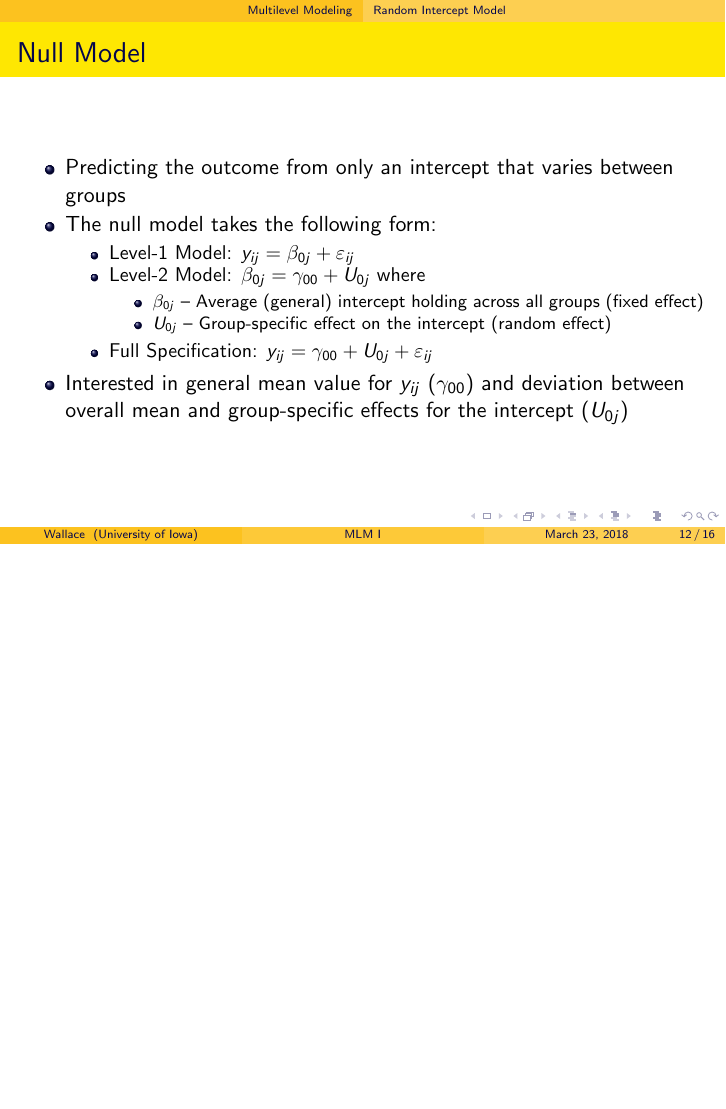
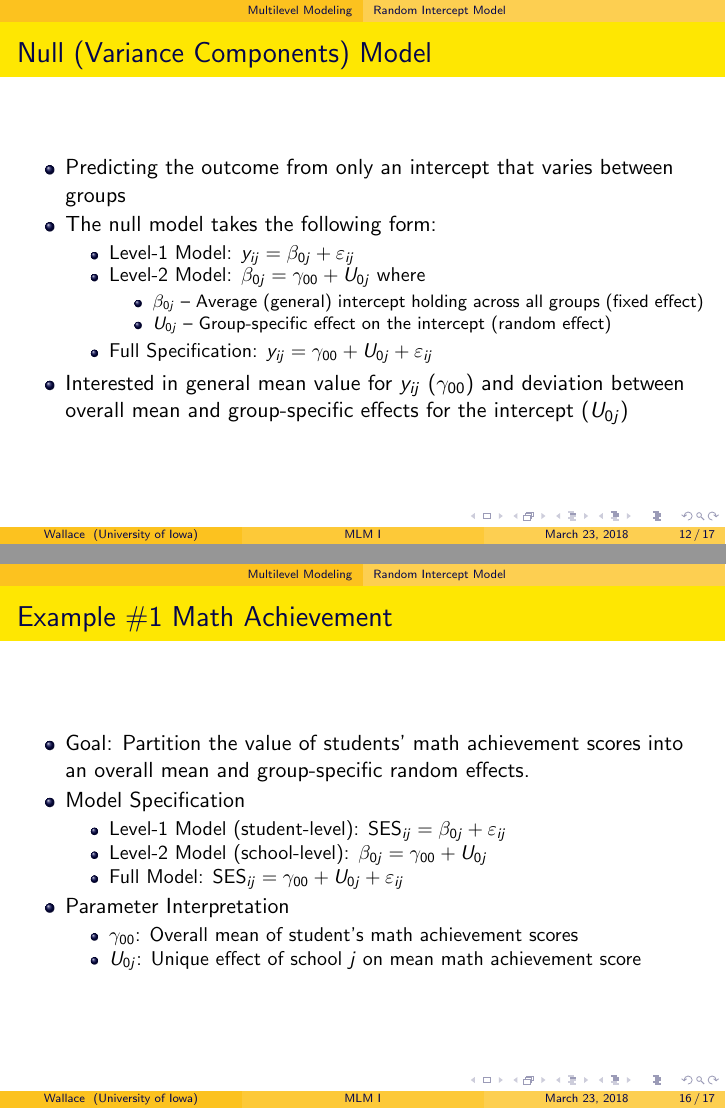
Before and after one commit to dwallc/Workshops, LaTeX slides (Multilevel Modeling I/Multilevel Modeling I.tex): page 12 of 16 before the commit and pages 12 and 16 of 17 after it, the two joined at a grey line, the shorter picture padded with empty space. Compiled offline with pdfLaTeX.

Commit message:
Changed example to math achievement scores

```diff
--- a/Multilevel Modeling I/Multilevel Modeling I.tex
+++ b/Multilevel Modeling I/Multilevel Modeling I.tex
@@ -148,7 +148,7 @@
 \subsection{Random Intercept Model}
 
 \begin{frame}
-	\frametitle{Null Model}
+	\frametitle{Null (Variance Components) Model}
 		\begin{itemize}
 			\item Predicting the outcome from only an intercept that varies between groups
 			\item The null model takes the following form:
@@ -199,6 +199,24 @@
 \end{frame}
 
 \begin{frame}
+	\frametitle{Example \#1 Math Achievement}
+		\begin{itemize}
+			\item Goal: Partition the value of students' math achievement scores into an overall mean and group-specific random effects.
+			\item Model Specification
+				\begin{itemize}
+					\item Level-1 Model (student-level): $\mbox{SES}_{ij}=\beta_{0j}+\varepsilon_{ij}$
+					\item Level-2 Model (school-level): $\beta_{0j}=\gamma_{00}+U_{0j}$
+					\item Full Model: $\mbox{SES}_{ij}=\gamma_{00}+U_{0j}+\varepsilon_{ij}$
+				\end{itemize}
+			\item Parameter Interpretation
+				\begin{itemize}
+					\item $\gamma_{00}$: Overall mean of student's math achievement scores
+					\item $U_{0j}$: Unique effect of school $j$ on mean math achievement score
+				\end{itemize}
+		\end{itemize}
+\end{frame}
+
+\begin{frame}
 	\begin{center}
 		\begin{LARGE}
 			Email: desmond-wallace@uiowa.edu\\
```
Also changed, not shown: Multilevel Modeling I/Multilevel Modeling I.pdf, 2 other files.
